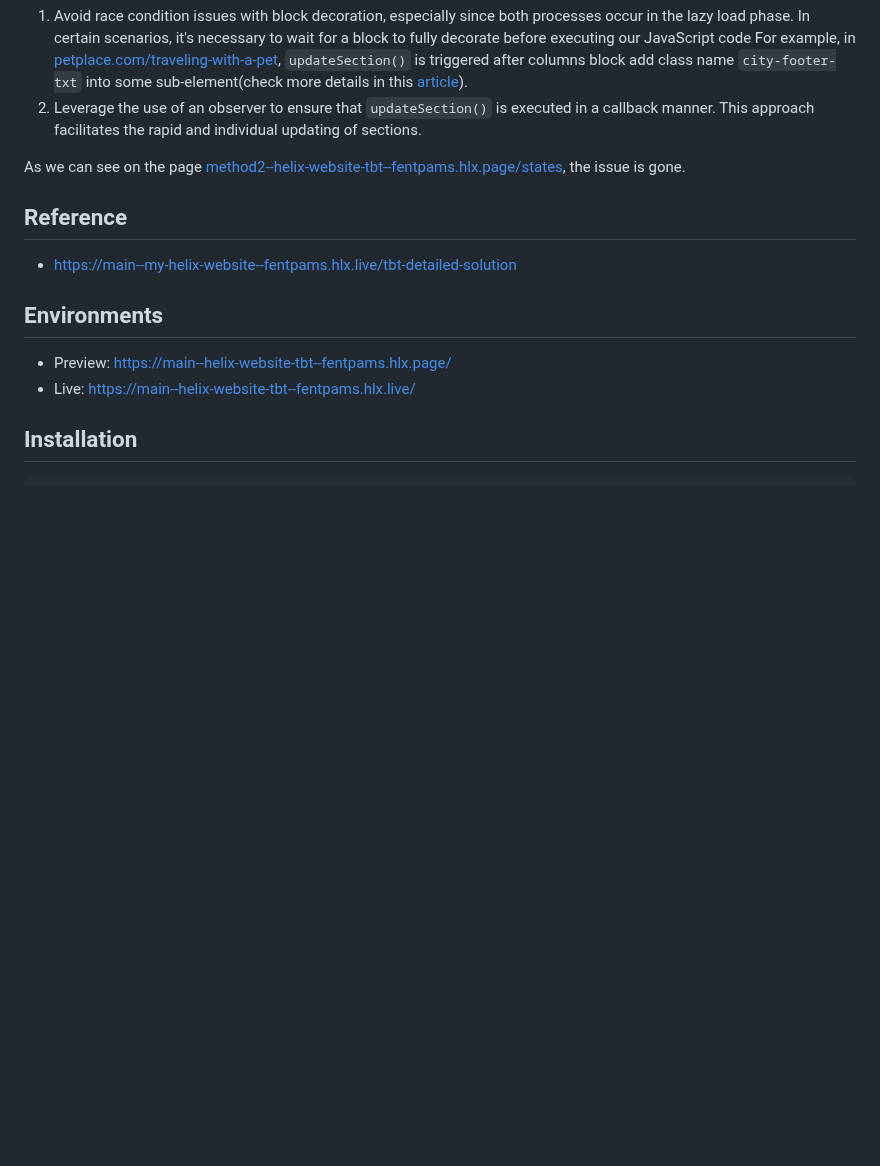
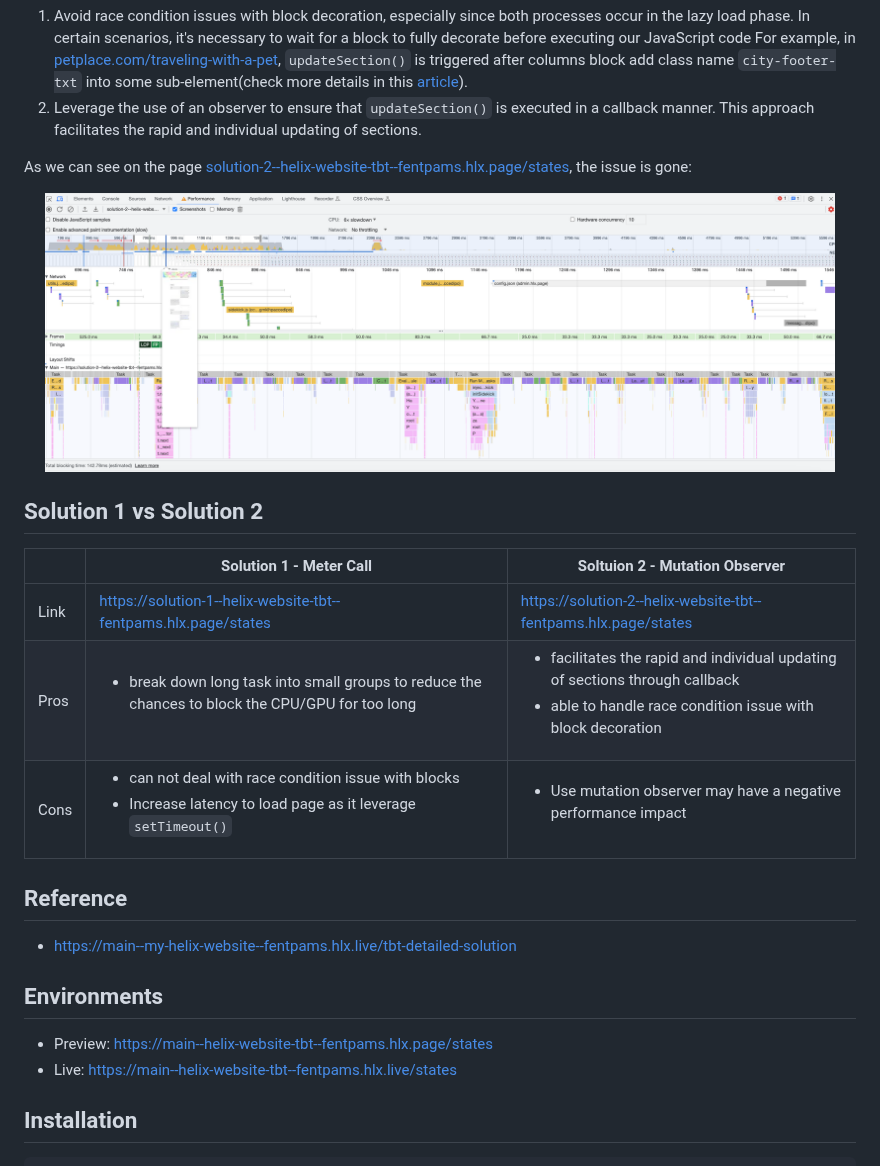
Before and after one commit to FentPams/helix-website-tbt, a Markdown page: README.md, the part around one of its changes. GitHub-like rendering; blank space fills up the shorter version.

```diff
--- a/README.md
+++ b/README.md
@@ -70,15 +105,26 @@ There are mainly 2 benefits of doing by this way:
 1. Avoid race condition issues with block decoration, especially since both processes occur in the lazy load phase. In certain scenarios, it's necessary to wait for a block to fully decorate before executing our JavaScript code For example, in [petplace.com/traveling-with-a-pet](https://www.petplace.com/traveling-with-a-pet), `updateSection()` is triggered after columns block add class name `city-footer-txt` into some sub-element(check more details in this [article](https://main--my-helix-website--fentpams.hlx.live/tbt-detailed-solution#final-version)).
 2. Leverage the use of an observer to ensure that `updateSection()` is executed in a callback manner. This approach facilitates the rapid and individual updating of sections.
 
-As we can see on the page [method2--helix-website-tbt--fentpams.hlx.page/states](https://method2--helix-website-tbt--fentpams.hlx.page/states), the issue is gone.
+As we can see on the page [solution-2--helix-website-tbt--fentpams.hlx.page/states](https://solution-2--helix-website-tbt--fentpams.hlx.page/states), the issue is gone:
+<p align="center">
+<img src="https://github.com/FentPams/helix-website-tbt/blob/main/readme-pic/mutationObserver-solution.png" width="95%">
+</p>
+
+## Solution 1 vs Solution 2
+
+|   | Solution 1 - Meter Call  | Soltuion 2 - Mutation Observer  |
+|---|---|---|
+| Link  | [https://solution-1--helix-website-tbt--fentpams.hlx.page/states](https://solution-1--helix-website-tbt--fentpams.hlx.page/states)  |  [https://solution-2--helix-website-tbt--fentpams.hlx.page/states](https://solution-2--helix-website-tbt--fentpams.hlx.page/states) |
+| Pros  | <ul><li>break down long task into small groups to reduce the chances to block the CPU/GPU for too long</li></ul> | <ul><li>facilitates the rapid and individual updating of sections through callback</li><li>able to handle race condition issue with block decoration</li></ul>  |
+| Cons  | <ul><li>can not deal with race condition issue with blocks</li><li>Increase latency to load page as it leverage `setTimeout()`</li></ul>  |  <ul><li>Use mutation observer may have a negative performance impact</li></ul> |
 
 ## Reference
 - [https://main--my-helix-website--fentpams.hlx.live/tbt-detailed-solution](https://main--my-helix-website--fentpams.hlx.live/tbt-detailed-solution)
 
 
 ## Environments
-- Preview: https://main--helix-website-tbt--fentpams.hlx.page/
-- Live: https://main--helix-website-tbt--fentpams.hlx.live/
+- Preview: https://main--helix-website-tbt--fentpams.hlx.page/states
+- Live: https://main--helix-website-tbt--fentpams.hlx.live/states
 
 ## Installation
 
```
Also changed, not shown: other parts of README.md (+45 -10 lines).
